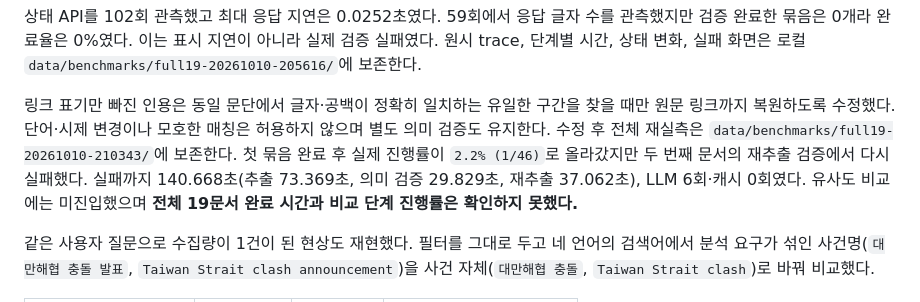
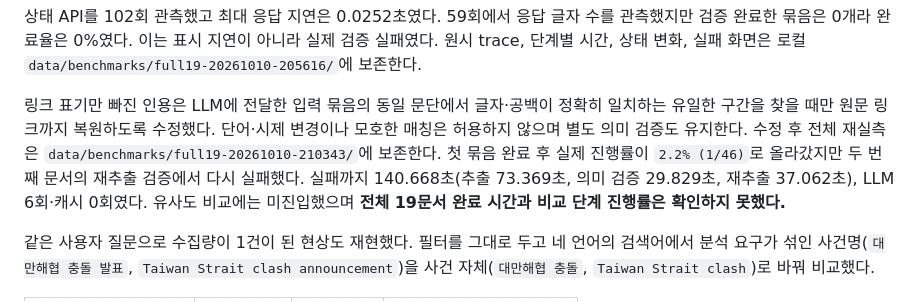
Before and after one commit to Ina-dang/d4d, a Markdown page: docs/source-analysis-performance.md, the part around the change. Drawn GitHub-style.

Commit message:
docs: clarify source quote matching context

```diff
--- a/docs/source-analysis-performance.md
+++ b/docs/source-analysis-performance.md
@@ -49,7 +49,7 @@
 
 상태 API를 102회 관측했고 최대 응답 지연은 0.0252초였다. 59회에서 응답 글자 수를 관측했지만 검증 완료한 묶음은 0개라 완료율은 0%였다. 이는 표시 지연이 아니라 실제 검증 실패였다. 원시 trace, 단계별 시간, 상태 변화, 실패 화면은 로컬 `data/benchmarks/full19-20261010-205616/`에 보존한다.
 
-링크 표기만 빠진 인용은 동일 문단에서 글자·공백이 정확히 일치하는 유일한 구간을 찾을 때만 원문 링크까지 복원하도록 수정했다. 단어·시제 변경이나 모호한 매칭은 허용하지 않으며 별도 의미 검증도 유지한다. 수정 후 전체 재실측은 `data/benchmarks/full19-20261010-210343/`에 보존한다. 첫 묶음 완료 후 실제 진행률이 `2.2% (1/46)`로 올라갔지만 두 번째 문서의 재추출 검증에서 다시 실패했다. 실패까지 140.668초(추출 73.369초, 의미 검증 29.829초, 재추출 37.062초), LLM 6회·캐시 0회였다. 유사도 비교에는 미진입했으며 **전체 19문서 완료 시간과 비교 단계 진행률은 확인하지 못했다.**
+링크 표기만 빠진 인용은 LLM에 전달한 입력 묶음의 동일 문단에서 글자·공백이 정확히 일치하는 유일한 구간을 찾을 때만 원문 링크까지 복원하도록 수정했다. 단어·시제 변경이나 모호한 매칭은 허용하지 않으며 별도 의미 검증도 유지한다. 수정 후 전체 재실측은 `data/benchmarks/full19-20261010-210343/`에 보존한다. 첫 묶음 완료 후 실제 진행률이 `2.2% (1/46)`로 올라갔지만 두 번째 문서의 재추출 검증에서 다시 실패했다. 실패까지 140.668초(추출 73.369초, 의미 검증 29.829초, 재추출 37.062초), LLM 6회·캐시 0회였다. 유사도 비교에는 미진입했으며 **전체 19문서 완료 시간과 비교 단계 진행률은 확인하지 못했다.**
 
 같은 사용자 질문으로 수집량이 1건이 된 현상도 재현했다. 필터를 그대로 두고 네 언어의 검색어에서 분석 요구가 섞인 사건명(`대만해협 충돌 발표`, `Taiwan Strait clash announcement`)을 사건 자체(`대만해협 충돌`, `Taiwan Strait clash`)로 바꿔 비교했다.
 
```
